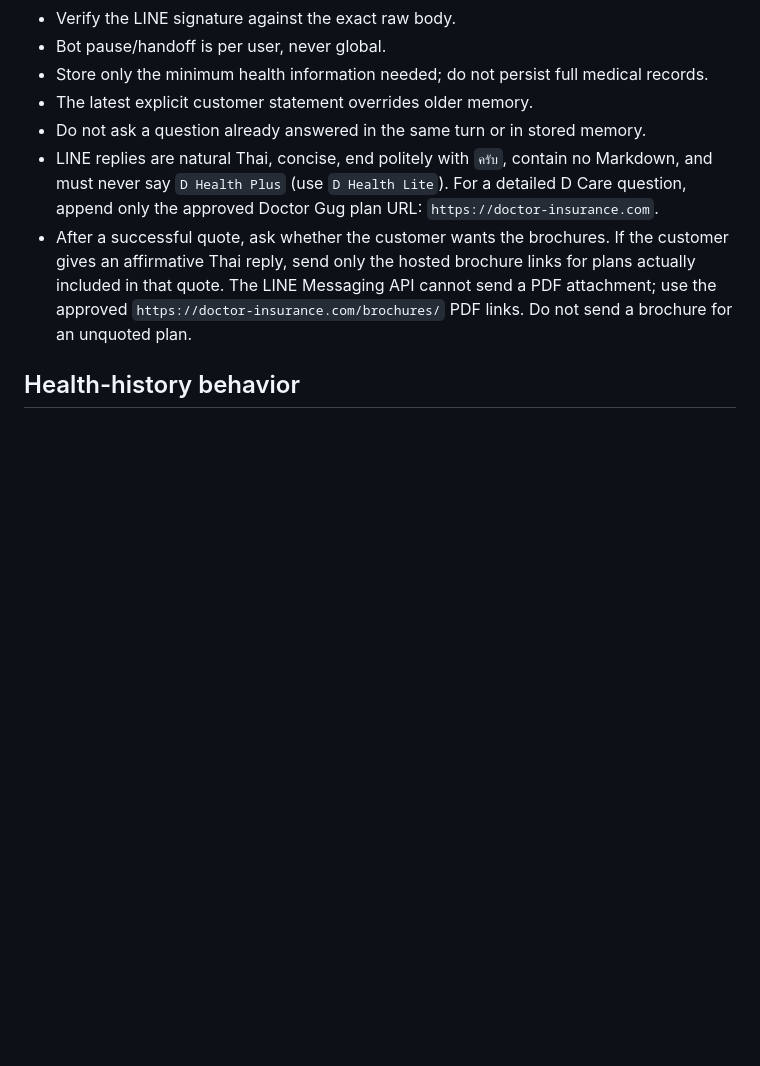
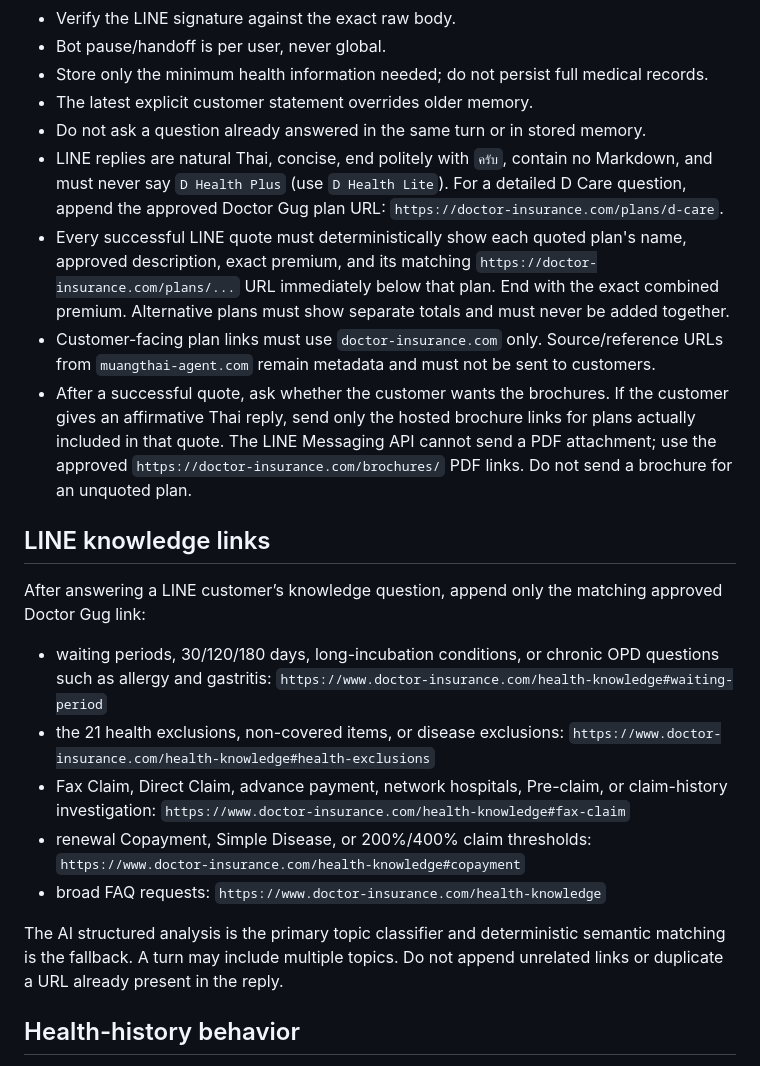
Before and after one commit to guggug28929/doctor-insurance-planner, a Markdown page: AGENTS.md, the part around the change. GitHub-like rendering; blank space fills up the shorter version.

Commit message:
Document LINE knowledge link routing

```diff
--- a/AGENTS.md
+++ b/AGENTS.md
@@ -39,8 +39,22 @@ Rules:
 - Store only the minimum health information needed; do not persist full medical records.
 - The latest explicit customer statement overrides older memory.
 - Do not ask a question already answered in the same turn or in stored memory.
-- LINE replies are natural Thai, concise, end politely with `ครับ`, contain no Markdown, and must never say `D Health Plus` (use `D Health Lite`).  For a detailed D Care question, append only the approved Doctor Gug plan URL: `https://doctor-insurance.com`.
+- LINE replies are natural Thai, concise, end politely with `ครับ`, contain no Markdown, and must never say `D Health Plus` (use `D Health Lite`). For a detailed D Care question, append the approved Doctor Gug plan URL: `https://doctor-insurance.com/plans/d-care`.
+- Every successful LINE quote must deterministically show each quoted plan's name, approved description, exact premium, and its matching `https://doctor-insurance.com/plans/...` URL immediately below that plan. End with the exact combined premium. Alternative plans must show separate totals and must never be added together.
+- Customer-facing plan links must use `doctor-insurance.com` only. Source/reference URLs from `muangthai-agent.com` remain metadata and must not be sent to customers.
 - After a successful quote, ask whether the customer wants the brochures. If the customer gives an affirmative Thai reply, send only the hosted brochure links for plans actually included in that quote. The LINE Messaging API cannot send a PDF attachment; use the approved `https://doctor-insurance.com/brochures/` PDF links. Do not send a brochure for an unquoted plan.
+
+## LINE knowledge links
+
+After answering a LINE customer’s knowledge question, append only the matching approved Doctor Gug link:
+
+- waiting periods, 30/120/180 days, long-incubation conditions, or chronic OPD questions such as allergy and gastritis: `https://www.doctor-insurance.com/health-knowledge#waiting-period`
+- the 21 health exclusions, non-covered items, or disease exclusions: `https://www.doctor-insurance.com/health-knowledge#health-exclusions`
+- Fax Claim, Direct Claim, advance payment, network hospitals, Pre-claim, or claim-history investigation: `https://www.doctor-insurance.com/health-knowledge#fax-claim`
+- renewal Copayment, Simple Disease, or 200%/400% claim thresholds: `https://www.doctor-insurance.com/health-knowledge#copayment`
+- broad FAQ requests: `https://www.doctor-insurance.com/health-knowledge`
+
+The AI structured analysis is the primary topic classifier and deterministic semantic matching is the fallback. A turn may include multiple topics. Do not append unrelated links or duplicate a URL already present in the reply.
 
 ## Health-history behavior
 
```
